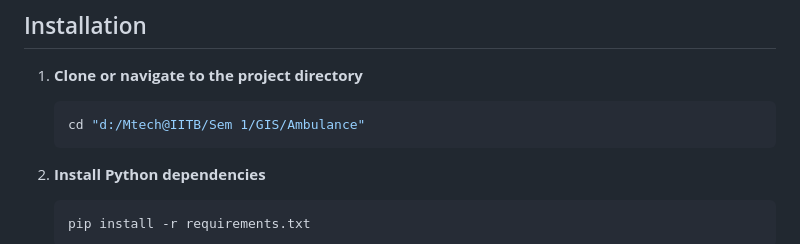
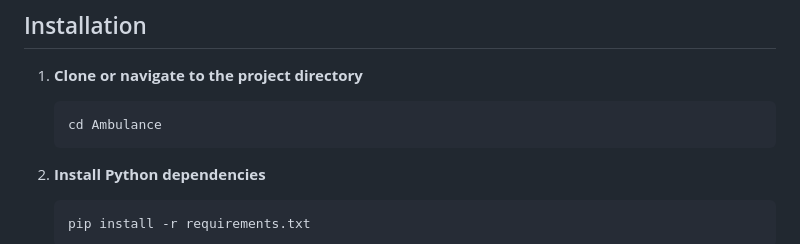
Before and after one commit to yakshbhesaniya/Ambulance-Analysis-IITB, a Markdown page: README.md, the part around the change. GitHub-like rendering.

````diff
--- a/README.md
+++ b/README.md
@@ -52,7 +52,7 @@ This application uses a **robust 3-tier routing fallback system** to ensure rout
 
 1. **Clone or navigate to the project directory**
    ```bash
-   cd "d:/Mtech@IITB/Sem 1/GIS/Ambulance"
+   cd Ambulance
    ```
 
 2. **Install Python dependencies**
````
